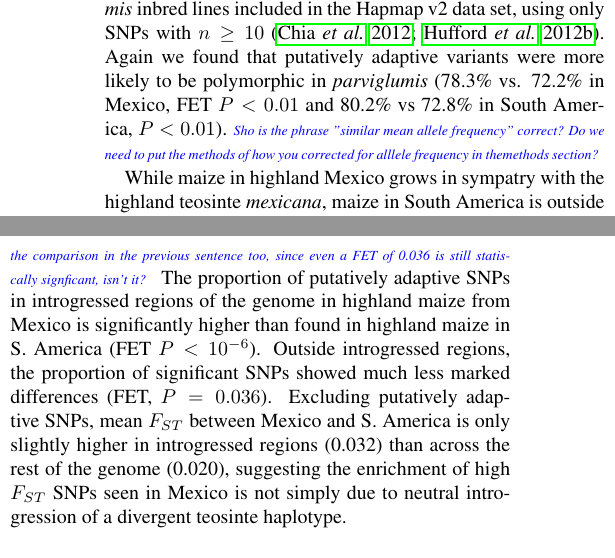
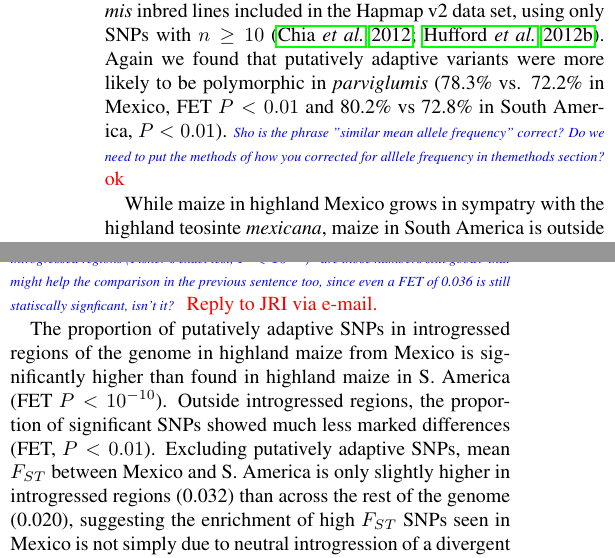
Before and after one commit to lepisorus/hilo_paper, a LaTeX document (HighLow.tex, which reads results.tex): two parts of the columns of page 9 of 25, joined at a grey line, cut so that both start at the same text. Compiled offline with pdfLaTeX.

Commit message:
minor edits

```diff
--- a/results.tex
+++ b/results.tex
@@ -191,15 +191,18 @@ We found that putatively adaptive variants in both Mexico and South America tend
 We extended this analysis by retrieving SNP data from 14 \emph{parviglumis} inbred lines included in the Hapmap v2 data set, using only SNPs with $n\geq10$ \cite[]{Chia_2012_22660545,Hufford_2012_22660546}.
 Again we found that putatively adaptive variants were more likely to be polymorphic in \emph{parviglumis} (78.3\% vs. 72.2\% in Mexico, FET {$P < 0.01$ and 80.2\% vs 72.8\% in South America,  $P< 0.01$).
 \jri{Sho is the phrase "similar mean allele frequency" correct? Do we need to put the methods of how you corrected for alllele frequency in themethods section?}
+\st{ok}
 
 While maize in highland Mexico grows in sympatry with the highland teosinte \textit{mexicana}, maize in South America is outside the range of wild \textit{Zea} species, leading to a marked difference in the potential for adaptive introgression from wild relatives.
 \citet{Pyhajarvi2013} recently investigated local adaptation in \textit{parviglumis} and \textit{mexicana} populations, characterizing differentiation between these subspecies using an outlier approach.
-Genome-wide, only a small proportion of ($\sim 2-7\%$) of our putatively adaptive SNPs were identified by \citet{Pyhajarvi2013}, though these numbers are still in excess of expectations (FET $P<10^{-3}$ for S. America and ($P<10^{-8}$ for Mexico; Table~\ref{tanja}).
+Genome-wide, only a small proportion of ($\sim 2-7\%$) of our putatively adaptive SNPs were identified by \citet{Pyhajarvi2013}, though these numbers are still in excess of expectations (FET $P<10^{-3}$ for S. America and $P<10^{-8}$ for Mexico; Table~\ref{tanja}).
 The proportion of putatively adaptive SNPs shared with teosinte was twice as high in Mexico, however, leading us to evaluate our results in light of introgression identified by \citet{Profford_2013} from \textit{mexicana} into maize in the Mexican highlands.
 
 \jri{Sho do you have numbers on how many of the introgressed regions identified by Matt have $\ge 1$ adaptive SNP here in each pop? Or what \% of our adaptive SNPs are in introgressed regions in each pop? Some way of quantifying how much overlap there is, like we do above for Tanja's SNPs. Would be good for SNPs and genes.  In the .tex it says "99/586 (14.5\%) and 22/466 (4.7\%) GUs of Mexico- and SA-specific significance in introgressed regions (Fisher's exact test, $P<10^{-6}$)" are those numbers still good? that might help the comparison in the previous sentence too, since even a FET of 0.036 is still statiscally signficant, isn't it?}
-The proportion of putatively adaptive SNPs in introgressed regions of the genome in highland maize from Mexico is significantly higher than found in highland maize in S. America (FET $P<10^{-6}$).
-Outside introgressed regions, the proportion of significant SNPs showed much less marked differences (FET, $P=0.036$).
+\st{Reply to JRI via e-mail.}
+
+The proportion of putatively adaptive SNPs in introgressed regions of the genome in highland maize from Mexico is significantly higher than found in highland maize in S. America (FET $P<10^{-10}$).
+Outside introgressed regions, the proportion of significant SNPs showed much less marked differences (FET, $P<0.01$).
 Excluding  putatively adaptive SNPs, mean $F_{ST}$ between Mexico and S. America is only slightly higher in introgressed regions (0.032) than across the rest of the genome (0.020), suggesting the enrichment of high $F_{ST}$ SNPs seen in Mexico is not simply due to neutral introgression of a divergent teosinte haplotype.
 
 %When focusing on GUs, we identified 99/586 (14.5\%) and 22/466 (4.7\%) GUs of Mexico- and SA-specific significance in introgressed regions (Fisher's exact test, $P<10^{-6}$).
```
Also changed, not shown: discussion.tex (+1 -1 lines), HighLow.pdf, results.tex (2 more changed lines), 2 other files.
